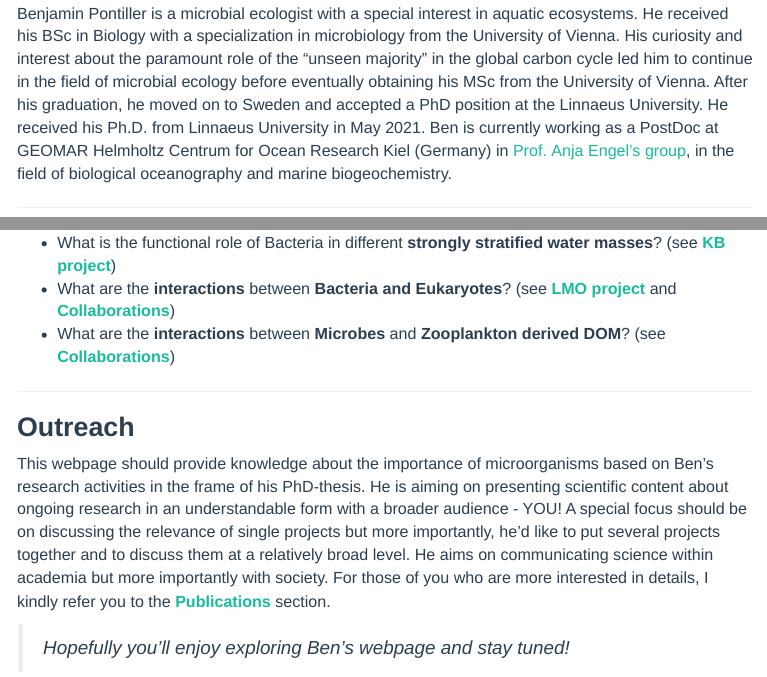
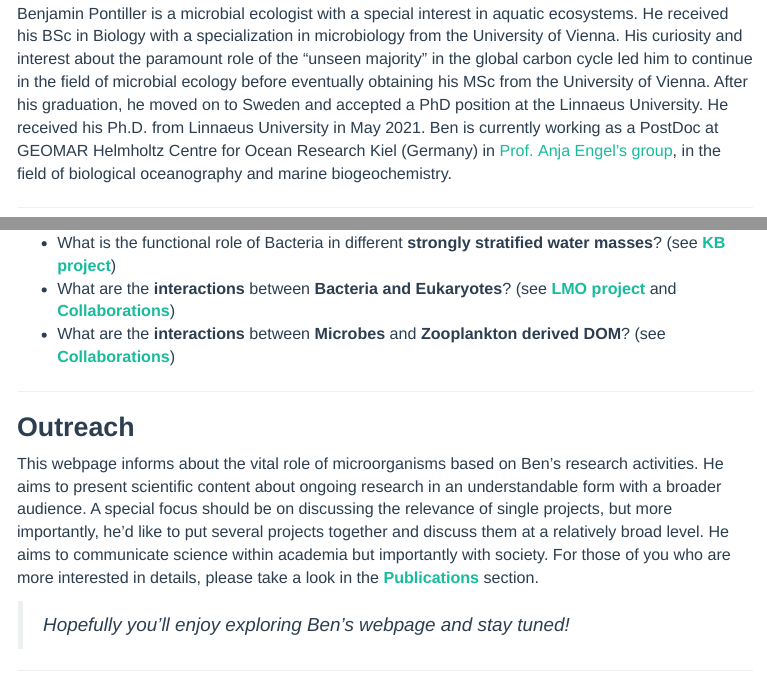
Before and after one commit to BenPonBiobrain/webpage, an R Markdown document (about.Rmd): the page in a window 1100 px wide, from 200 px down, and a second part further down, joined at a grey line. The pictures show the output file about.html that the author committed with the source, opened offline; library style sheets and scripts come from the installed R packages; menus at the side of the page are left out.

Commit message:
changed some wording

```diff
--- a/about.Rmd
+++ b/about.Rmd
@@ -9,7 +9,7 @@ output:
 ---
 
 ## **Biography**
-Benjamin Pontiller is a microbial ecologist with a special interest in aquatic ecosystems. He received his BSc in Biology with a specialization in microbiology from the University of Vienna. His curiosity and interest about the paramount role of the “unseen majority” in the global carbon cycle led him to continue in the field of microbial ecology before eventually obtaining his MSc from the University of Vienna. After his graduation, he moved on to Sweden and accepted a PhD position at the Linnaeus University. He received his Ph.D. from Linnaeus University in May 2021. Ben is currently working as a PostDoc at GEOMAR Helmholtz Centrum for Ocean Research Kiel (Germany) in [Prof. Anja Engel's group](https://www.geomar.de/en/aengel), in the field of biological oceanography and marine biogeochemistry.
+Benjamin Pontiller is a microbial ecologist with a special interest in aquatic ecosystems. He received his BSc in Biology with a specialization in microbiology from the University of Vienna. His curiosity and interest about the paramount role of the “unseen majority” in the global carbon cycle led him to continue in the field of microbial ecology before eventually obtaining his MSc from the University of Vienna. After his graduation, he moved on to Sweden and accepted a PhD position at the Linnaeus University. He received his Ph.D. from Linnaeus University in May 2021. Ben is currently working as a PostDoc at GEOMAR Helmholtz Centre for Ocean Research Kiel (Germany) in [Prof. Anja Engel's group](https://www.geomar.de/en/aengel), in the field of biological oceanography and marine biogeochemistry.
 
 ---
 
@@ -36,7 +36,7 @@ He is interested in the dynamics of **natural microbial assemblages** and his cu
 
 ## **Outreach**
 
-This webpage should provide knowledge about the importance of microorganisms based on Ben's research activities in the frame of his PhD-thesis. He is aiming on presenting scientific content about ongoing research in an understandable form with a broader audience - YOU! A special focus should be on discussing the relevance of single projects but more importantly, he'd like to put several projects together and to discuss them at a relatively broad level. He aims on communicating science within academia but more importantly with society. For those of you who are more interested in details, I kindly refer you to the <a href="publications.html">**Publications**</a> section.
+This webpage informs about the vital role of microorganisms based on Ben's research activities. He aims to present scientific content about ongoing research in an understandable form with a broader audience. A special focus should be on discussing the relevance of single projects, but more importantly, he'd like to put several projects together and discuss them at a relatively broad level. He aims to communicate science within academia but importantly with society. For those of you who are more interested in details, please take a look in the <a href="publications.html">**Publications**</a> section.
 
 
 >Hopefully you'll enjoy exploring Ben's webpage and stay tuned!
```
Also changed, not shown: cv.Rmd (+1 -1 lines), about.html, cv.html.
